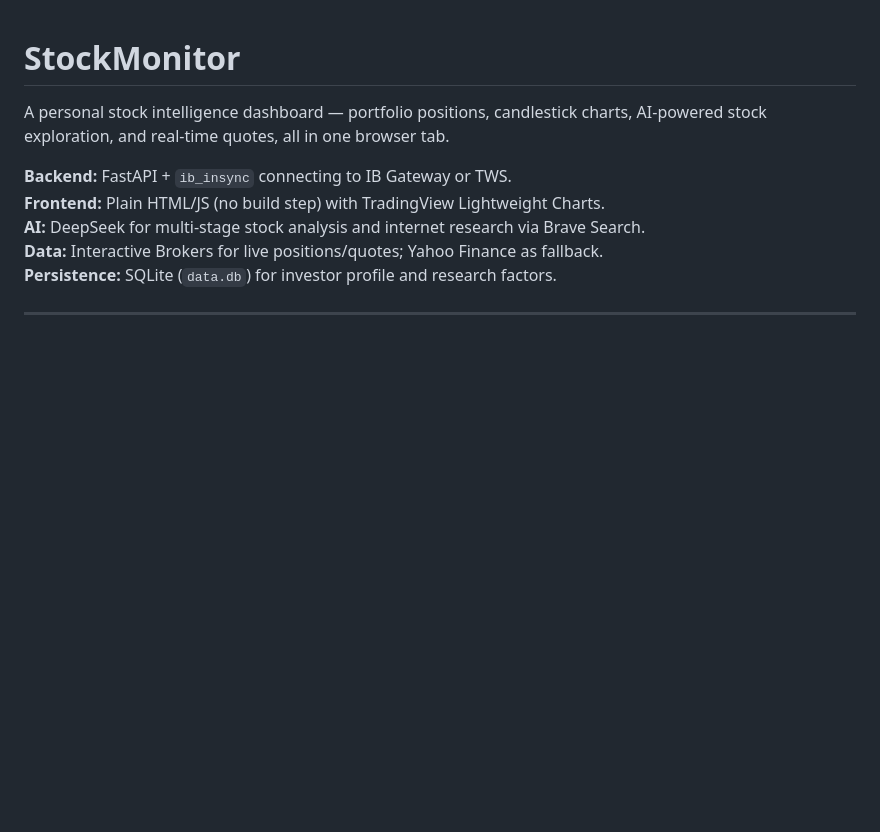
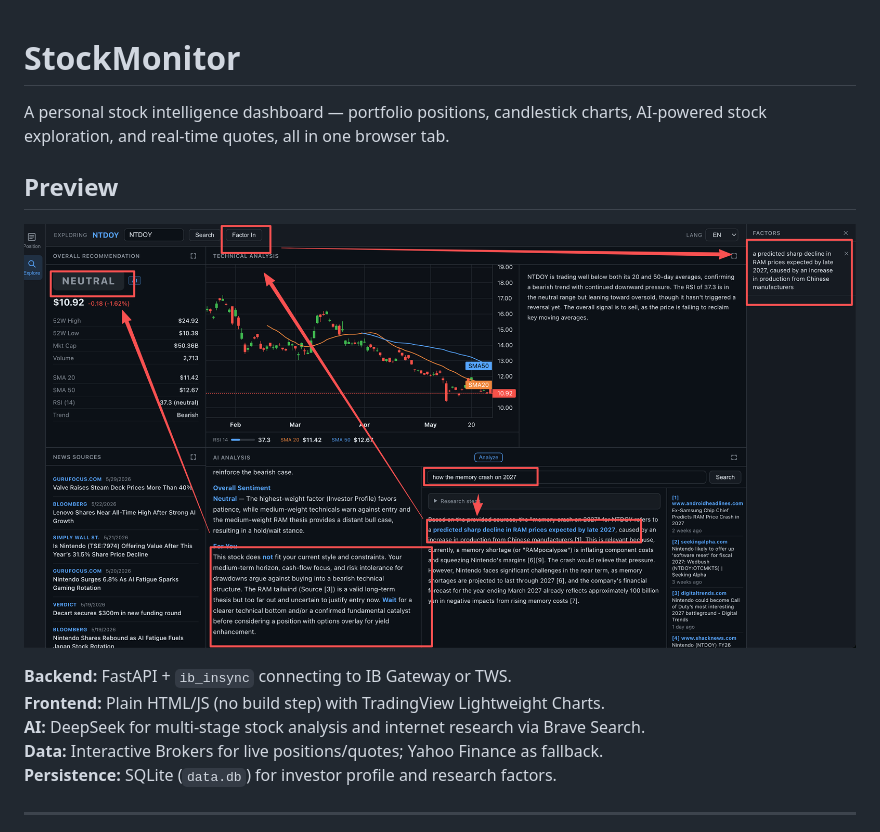
Before and after one commit to mgloder/stock_copilot, a Markdown page: README.md, the part around the change. Drawn GitHub-style; pictures changed too: .img/image.png (added); blank space fills up the shorter version.

Commit message:
add screenshot

```diff
--- a/README.md
+++ b/README.md
@@ -1,6 +1,10 @@
 # StockMonitor
 
 A personal stock intelligence dashboard — portfolio positions, candlestick charts, AI-powered stock exploration, and real-time quotes, all in one browser tab.
+
+## Preview
+
+![StockMonitor Explore UI](./.img/image.png)
 
 **Backend:** FastAPI + `ib_insync` connecting to IB Gateway or TWS.
 **Frontend:** Plain HTML/JS (no build step) with TradingView Lightweight Charts.
```
